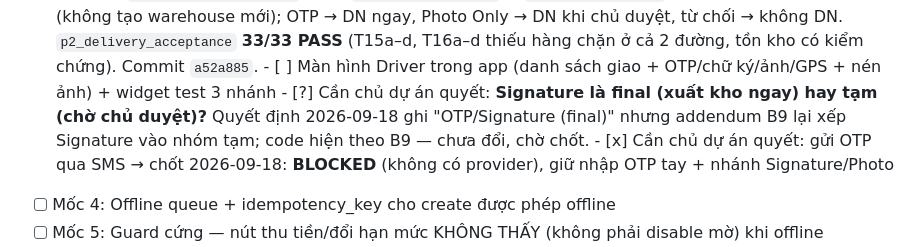
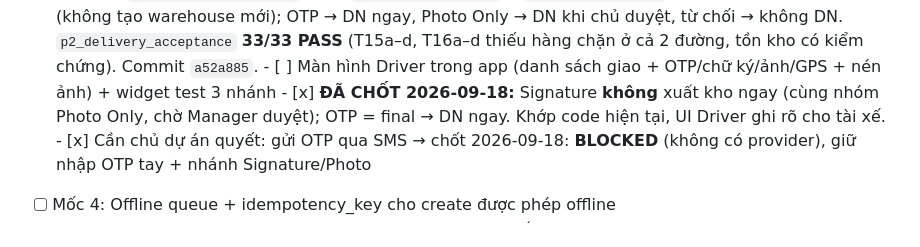
Before and after one commit to hoangsoft90/app_cam, a Markdown page: checklist.md, the part around the change. Rendered like a GitHub page.

```diff
--- a/checklist.md
+++ b/checklist.md
@@ -138,9 +138,8 @@ Legend: `[x]` đã làm CÓ BẰNG CHỨNG · `[~]` làm một phần · `[ ]` c
             duyệt, từ chối → không DN. `p2_delivery_acceptance` **33/33 PASS** (T15a–d, T16a–d thiếu
             hàng chặn ở cả 2 đường, tồn kho có kiểm chứng). Commit `a52a885`.
       - [ ] Màn hình Driver trong app (danh sách giao + OTP/chữ ký/ảnh/GPS + nén ảnh) + widget test 3 nhánh
-      - [?] Cần chủ dự án quyết: **Signature là final (xuất kho ngay) hay tạm (chờ chủ duyệt)?**
-            Quyết định 2026-09-18 ghi "OTP/Signature (final)" nhưng addendum B9 lại xếp Signature vào
-            nhóm tạm; code hiện theo B9 — chưa đổi, chờ chốt.
+      - [x] **ĐÃ CHỐT 2026-09-18:** Signature **không** xuất kho ngay (cùng nhóm Photo Only, chờ
+            Manager duyệt); OTP = final → DN ngay. Khớp code hiện tại, UI Driver ghi rõ cho tài xế.
       - [x] Cần chủ dự án quyết: gửi OTP qua SMS → chốt 2026-09-18: **BLOCKED** (không có provider),
             giữ nhập OTP tay + nhánh Signature/Photo
 - [ ] Mốc 4: Offline queue + idempotency_key cho create được phép offline
```
Also changed, not shown: working.md (+3 -5 lines).
